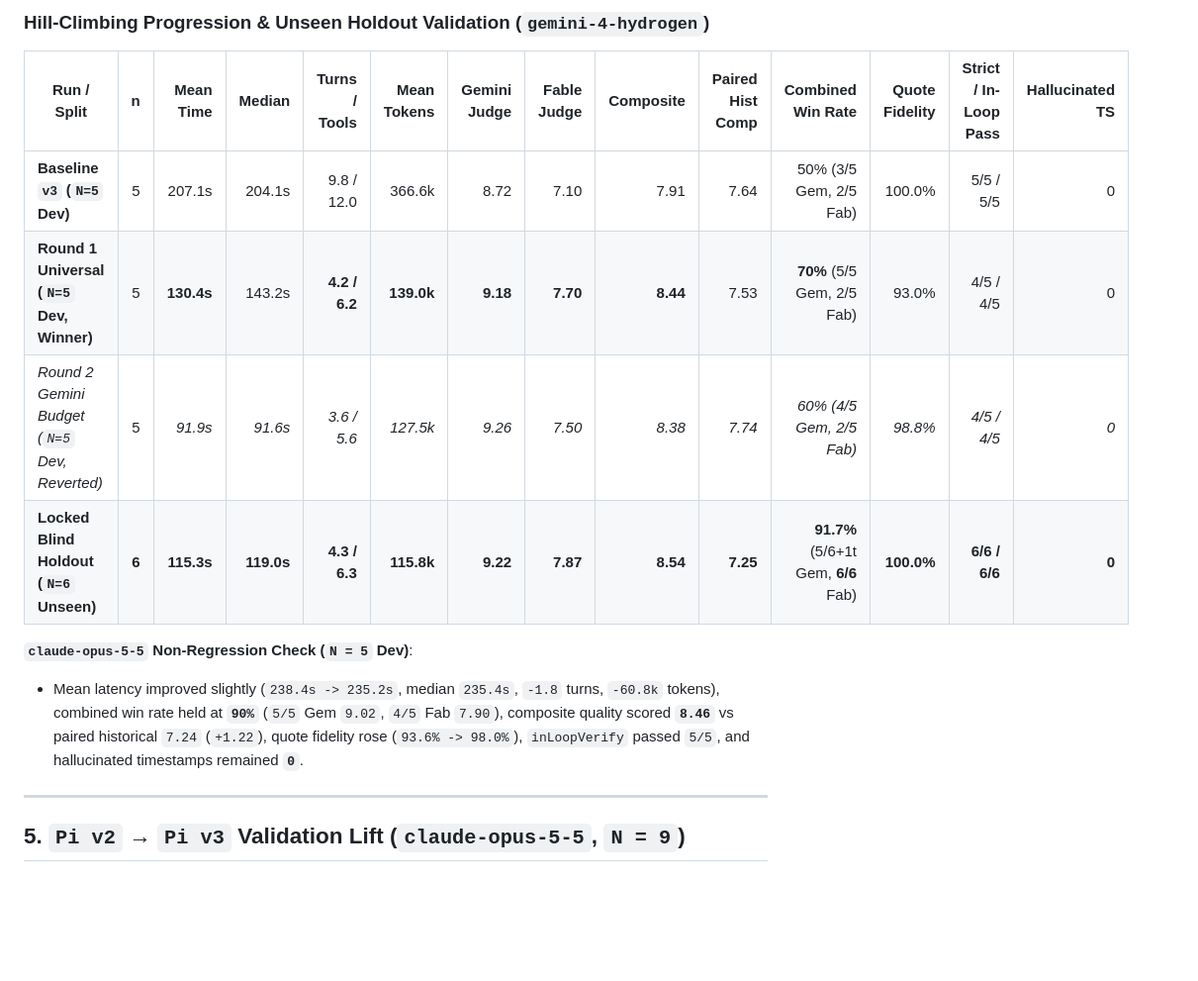
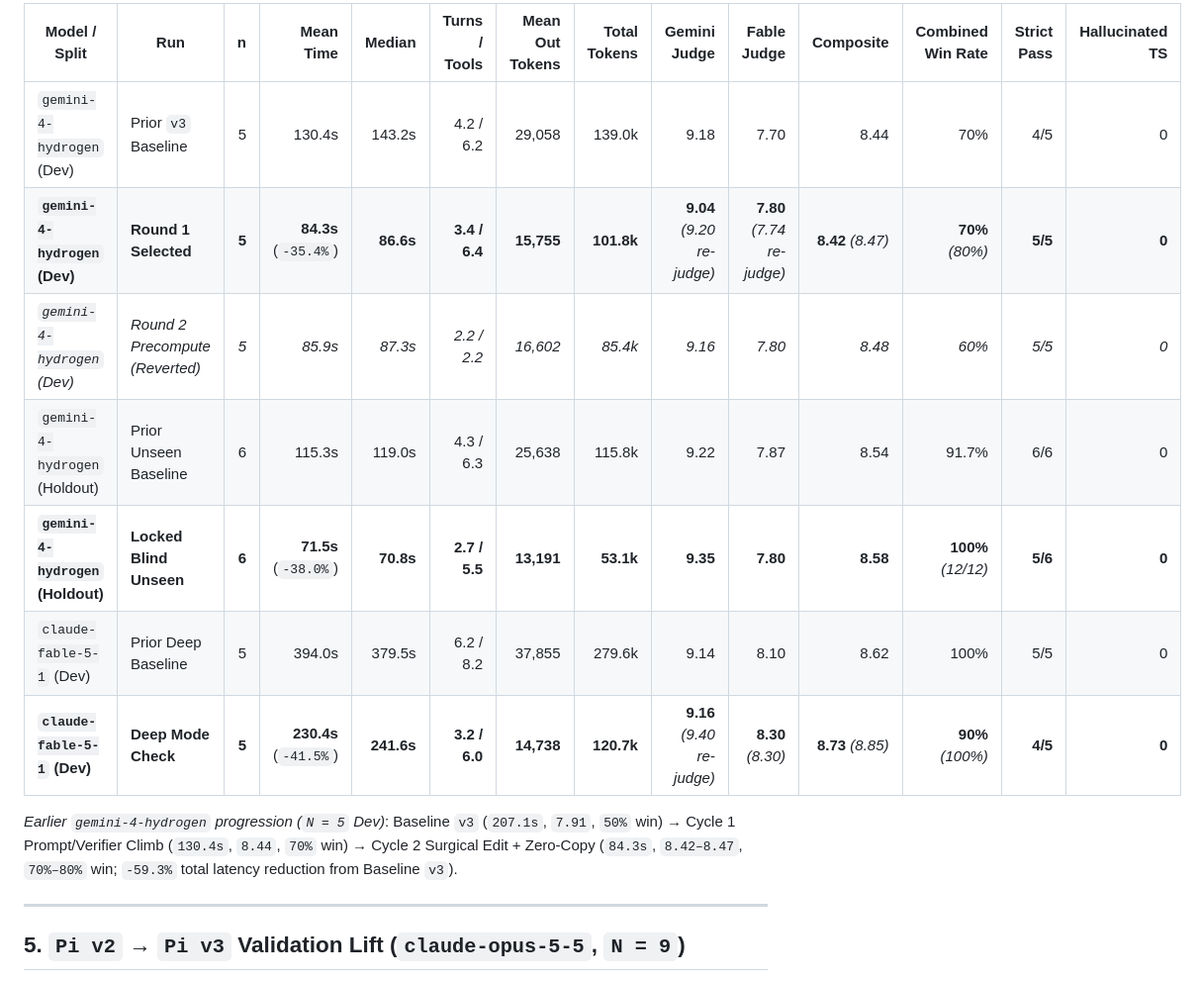
Before and after one commit to scottmsilver/interview-analyzer, a Markdown page: docs/pi-v3-model-tradeoff.md, the part around one of its changes. Shown at 99% size. GitHub-like rendering; blank space fills up the shorter version.

```diff
--- a/docs/pi-v3-model-tradeoff.md
+++ b/docs/pi-v3-model-tradeoff.md
@@ -59,15 +60,15 @@ To unlock faster turnaround and higher Fable signal-to-noise without overfitting
 
-### Hill-Climbing Progression & Unseen Holdout Validation (`gemini-4-hydrogen`)
+| Model / Split | Run | n | Mean Time | Median | Turns / Tools | Mean Out Tokens | Total Tokens | Gemini Judge | Fable Judge | Composite | Combined Win Rate | Strict Pass | Hallucinated TS |
+|---|---|---:|---:|---:|---:|---:|---:|---:|---:|---:|---:|---:|---:|
+| `gemini-4-hydrogen` (Dev) | Prior `v3` Baseline | 5 | 130.4s | 143.2s | 4.2 / 6.2 | 29,058 | 139.0k | 9.18 | 7.70 | 8.44 | 70% | 4/5 | 0 |
+| **`gemini-4-hydrogen` (Dev)** | **Round 1 Selected** | **5** | **84.3s** (`-35.4%`) | **86.6s** | **3.4 / 6.4** | **15,755** | **101.8k** | **9.04** *(9.20 re-judge)* | **7.80** *(7.74 re-judge)* | **8.42** *(8.47)* | **70%** *(80%)* | **5/5** | **0** |
+| *`gemini-4-hydrogen` (Dev)* | *Round 2 Precompute (Reverted)* | *5* | *85.9s* | *87.3s* | *2.2 / 2.2* | *16,602* | *85.4k* | *9.16* | *7.80* | *8.48* | *60%* | *5/5* | *0* |
+| `gemini-4-hydrogen` (Holdout) | Prior Unseen Baseline | 6 | 115.3s | 119.0s | 4.3 / 6.3 | 25,638 | 115.8k | 9.22 | 7.87 | 8.54 | 91.7% | 6/6 | 0 |
+| **`gemini-4-hydrogen` (Holdout)** | **Locked Blind Unseen** | **6** | **71.5s** (`-38.0%`) | **70.8s** | **2.7 / 5.5** | **13,191** | **53.1k** | **9.35** | **7.80** | **8.58** | **100%** *(12/12)* | **5/6** | **0** |
+| `claude-fable-5-1` (Dev) | Prior Deep Baseline | 5 | 394.0s | 379.5s | 6.2 / 8.2 | 37,855 | 279.6k | 9.14 | 8.10 | 8.62 | 100% | 5/5 | 0 |
+| **`claude-fable-5-1` (Dev)** | **Deep Mode Check** | **5** | **230.4s** (`-41.5%`) | **241.6s** | **3.2 / 6.0** | **14,738** | **120.7k** | **9.16** *(9.40 re-judge)* | **8.30** *(8.30)* | **8.73** *(8.85)* | **90%** *(100%)* | **4/5** | **0** |
 
-| Run / Split | n | Mean Time | Median | Turns / Tools | Mean Tokens | Gemini Judge | Fable Judge | Composite | Paired Hist Comp | Combined Win Rate | Quote Fidelity | Strict / In-Loop Pass | Hallucinated TS |
-|---|---:|---:|---:|---:|---:|---:|---:|---:|---:|---:|---:|---:|---:|
-| **Baseline `v3` (`N=5` Dev)** | 5 | 207.1s | 204.1s | 9.8 / 12.0 | 366.6k | 8.72 | 7.10 | 7.91 | 7.64 | 50% (3/5 Gem, 2/5 Fab) | 100.0% | 5/5 / 5/5 | 0 |
-| **Round 1 Universal (`N=5` Dev, Winner)** | 5 | **130.4s** | 143.2s | **4.2 / 6.2** | **139.0k** | **9.18** | **7.70** | **8.44** | 7.53 | **70%** (5/5 Gem, 2/5 Fab) | 93.0% | 4/5 / 4/5 | 0 |
-| *Round 2 Gemini Budget (`N=5` Dev, Reverted)* | 5 | *91.9s* | *91.6s* | *3.6 / 5.6* | *127.5k* | *9.26* | *7.50* | *8.38* | *7.74* | *60% (4/5 Gem, 2/5 Fab)* | *98.8%* | *4/5 / 4/5* | *0* |
-| **Locked Blind Holdout (`N=6` Unseen)** | **6** | **115.3s** | **119.0s** | **4.3 / 6.3** | **115.8k** | **9.22** | **7.87** | **8.54** | **7.25** | **91.7%** (5/6+1t Gem, **6/6** Fab) | **100.0%** | **6/6 / 6/6** | **0** |
-
-**`claude-opus-5-5` Non-Regression Check (`N = 5` Dev)**:
-- Mean latency improved slightly (`238.4s -> 235.2s`, median `235.4s`, `-1.8` turns, `-60.8k` tokens), combined win rate held at **`90%`** (`5/5` Gem `9.02`, `4/5` Fab `7.90`), composite quality scored **`8.46`** vs paired historical `7.24` (`+1.22`), quote fidelity rose (`93.6% -> 98.0%`), `inLoopVerify` passed `5/5`, and hallucinated timestamps remained **`0`**.
+*Earlier `gemini-4-hydrogen` progression (`N = 5` Dev)*: Baseline `v3` (`207.1s`, `7.91`, `50%` win) → Cycle 1 Prompt/Verifier Climb (`130.4s`, `8.44`, `70%` win) → Cycle 2 Surgical Edit + Zero-Copy (`84.3s`, `8.42–8.47`, `70%–80%` win; `-59.3%` total latency reduction from Baseline `v3`).
 
 ---
 
```
Also changed, not shown: other parts of docs/pi-v3-model-tradeoff.md (+43 -51 lines), docs/pi-v3-quality-time-tradeoff.png, 5 other files.
